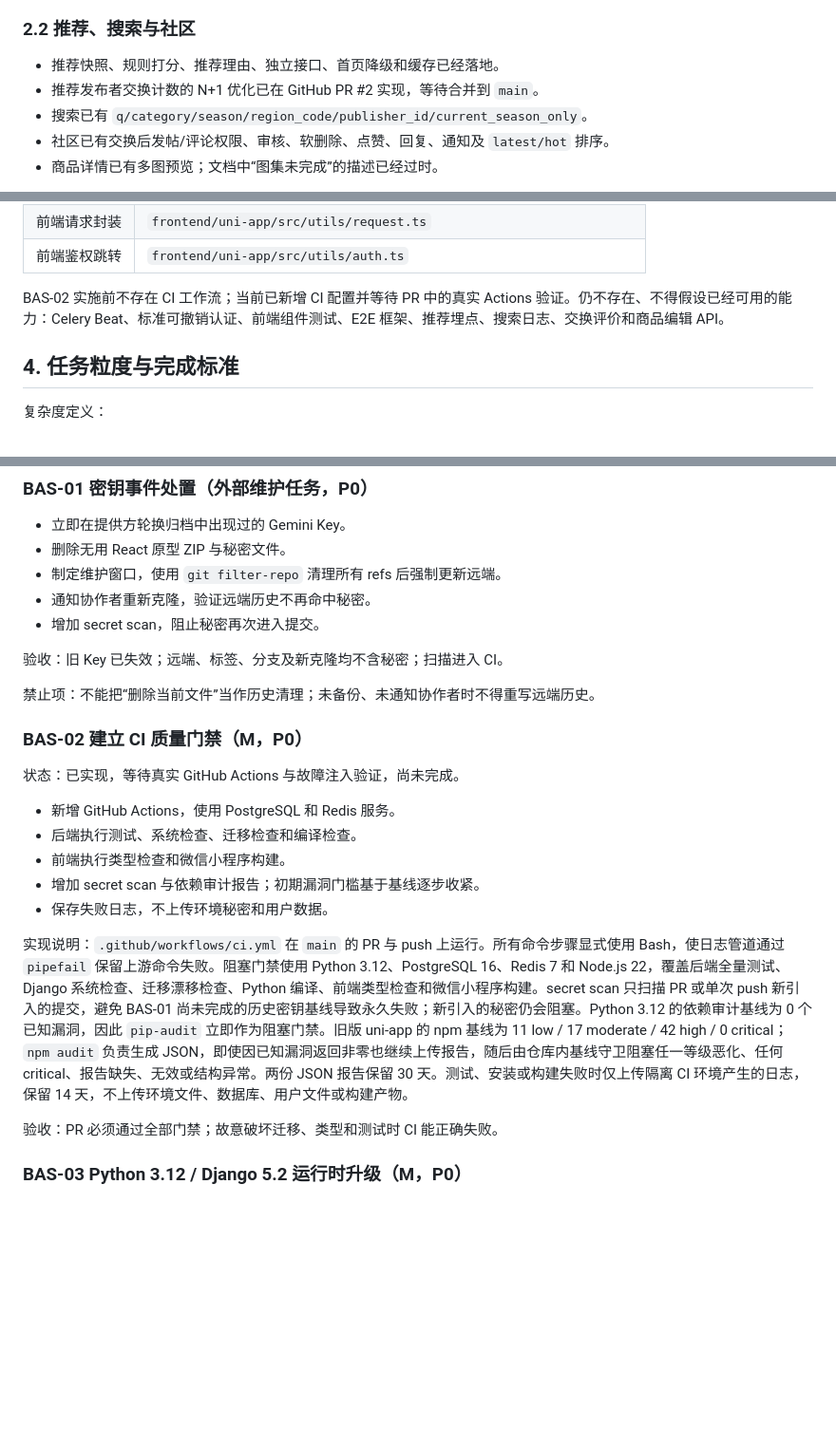
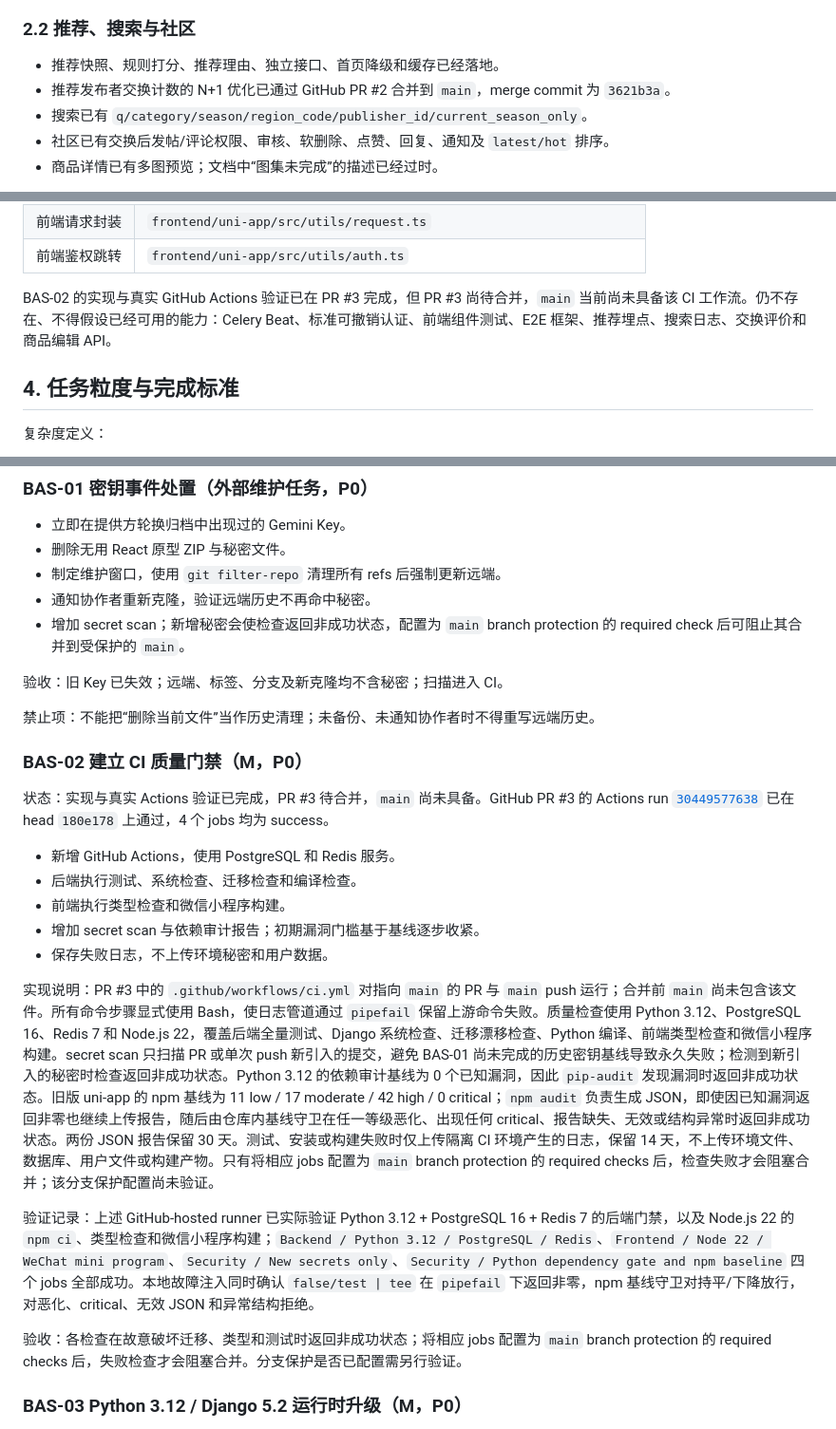
Before and after one commit to bo-ouyang/local_flavor, a Markdown page: docs/2026-07-28_现有功能完善升级任务拆分.md, 3 parts joined by grey strips. Shown at 95% size. GitHub-like rendering; blank space fills up the shorter version.

```diff
--- a/docs/2026-07-28_现有功能完善升级任务拆分.md
+++ b/docs/2026-07-28_现有功能完善升级任务拆分.md
@@ -47,7 +47,7 @@
 ### 2.2 推荐、搜索与社区
 
 - 推荐快照、规则打分、推荐理由、独立接口、首页降级和缓存已经落地。
-- 推荐发布者交换计数的 N+1 优化已在 GitHub PR #2 实现，等待合并到 `main`。
+- 推荐发布者交换计数的 N+1 优化已通过 GitHub PR #2 合并到 `main`，merge commit 为 `3621b3a`。
 - 搜索已有 `q/category/season/region_code/publisher_id/current_season_only`。
 - 社区已有交换后发帖/评论权限、审核、软删除、点赞、回复、通知及 `latest/hot` 排序。
 - 商品详情已有多图预览；文档中“图集未完成”的描述已经过时。
@@ -76,7 +76,7 @@
 | 前端请求封装 | `frontend/uni-app/src/utils/request.ts` |
 | 前端鉴权跳转 | `frontend/uni-app/src/utils/auth.ts` |
 
-BAS-02 实施前不存在 CI 工作流；当前已新增 CI 配置并等待 PR 中的真实 Actions 验证。仍不存在、不得假设已经可用的能力：Celery Beat、标准可撤销认证、前端组件测试、E2E 框架、推荐埋点、搜索日志、交换评价和商品编辑 API。
+BAS-02 的实现与真实 GitHub Actions 验证已在 PR #3 完成，但 PR #3 尚待合并，`main` 当前尚未具备该 CI 工作流。仍不存在、不得假设已经可用的能力：Celery Beat、标准可撤销认证、前端组件测试、E2E 框架、推荐埋点、搜索日志、交换评价和商品编辑 API。
 
 ## 4. 任务粒度与完成标准
 
@@ -134,7 +134,7 @@ BAS-02 实施前不存在 CI 工作流；当前已新增 CI 配置并等待 PR
 - 删除无用 React 原型 ZIP 与秘密文件。
 - 制定维护窗口，使用 `git filter-repo` 清理所有 refs 后强制更新远端。
 - 通知协作者重新克隆，验证远端历史不再命中秘密。
-- 增加 secret scan，阻止秘密再次进入提交。
+- 增加 secret scan；新增秘密会使检查返回非成功状态，配置为 `main` branch protection 的 required check 后可阻止其合并到受保护的 `main`。
 
 验收：旧 Key 已失效；远端、标签、分支及新克隆均不含秘密；扫描进入 CI。
 
@@ -142,7 +142,7 @@ BAS-02 实施前不存在 CI 工作流；当前已新增 CI 配置并等待 PR
 
 ### BAS-02 建立 CI 质量门禁（M，P0）
 
-状态：已实现，等待真实 GitHub Actions 与故障注入验证，尚未完成。
+状态：实现与真实 Actions 验证已完成，PR #3 待合并，`main` 尚未具备。GitHub PR #3 的 Actions run [`30449577638`](https://github.com/bo-ouyang/local_flavor/actions/runs/30449577638) 已在 head `180e178` 上通过，4 个 jobs 均为 success。
 
 - 新增 GitHub Actions，使用 PostgreSQL 和 Redis 服务。
 - 后端执行测试、系统检查、迁移检查和编译检查。
@@ -150,9 +150,11 @@ BAS-02 实施前不存在 CI 工作流；当前已新增 CI 配置并等待 PR
 - 增加 secret scan 与依赖审计报告；初期漏洞门槛基于基线逐步收紧。
 - 保存失败日志，不上传环境秘密和用户数据。
 
-实现说明：`.github/workflows/ci.yml` 在 `main` 的 PR 与 push 上运行。所有命令步骤显式使用 Bash，使日志管道通过 `pipefail` 保留上游命令失败。阻塞门禁使用 Python 3.12、PostgreSQL 16、Redis 7 和 Node.js 22，覆盖后端全量测试、Django 系统检查、迁移漂移检查、Python 编译、前端类型检查和微信小程序构建。secret scan 只扫描 PR 或单次 push 新引入的提交，避免 BAS-01 尚未完成的历史密钥基线导致永久失败；新引入的秘密仍会阻塞。Python 3.12 的依赖审计基线为 0 个已知漏洞，因此 `pip-audit` 立即作为阻塞门禁。旧版 uni-app 的 npm 基线为 11 low / 17 moderate / 42 high / 0 critical；`npm audit` 负责生成 JSON，即使因已知漏洞返回非零也继续上传报告，随后由仓库内基线守卫阻塞任一等级恶化、任何 critical、报告缺失、无效或结构异常。两份 JSON 报告保留 30 天。测试、安装或构建失败时仅上传隔离 CI 环境产生的日志，保留 14 天，不上传环境文件、数据库、用户文件或构建产物。
+实现说明：PR #3 中的 `.github/workflows/ci.yml` 对指向 `main` 的 PR 与 `main` push 运行；合并前 `main` 尚未包含该文件。所有命令步骤显式使用 Bash，使日志管道通过 `pipefail` 保留上游命令失败。质量检查使用 Python 3.12、PostgreSQL 16、Redis 7 和 Node.js 22，覆盖后端全量测试、Django 系统检查、迁移漂移检查、Python 编译、前端类型检查和微信小程序构建。secret scan 只扫描 PR 或单次 push 新引入的提交，避免 BAS-01 尚未完成的历史密钥基线导致永久失败；检测到新引入的秘密时检查返回非成功状态。Python 3.12 的依赖审计基线为 0 个已知漏洞，因此 `pip-audit` 发现漏洞时返回非成功状态。旧版 uni-app 的 npm 基线为 11 low / 17 moderate / 42 high / 0 critical；`npm audit` 负责生成 JSON，即使因已知漏洞返回非零也继续上传报告，随后由仓库内基线守卫在任一等级恶化、出现任何 critical、报告缺失、无效或结构异常时返回非成功状态。两份 JSON 报告保留 30 天。测试、安装或构建失败时仅上传隔离 CI 环境产生的日志，保留 14 天，不上传环境文件、数据库、用户文件或构建产物。只有将相应 jobs 配置为 `main` branch protection 的 required checks 后，检查失败才会阻塞合并；该分支保护配置尚未验证。
 
-验收：PR 必须通过全部门禁；故意破坏迁移、类型和测试时 CI 能正确失败。
+验证记录：上述 GitHub-hosted runner 已实际验证 Python 3.12 + PostgreSQL 16 + Redis 7 的后端门禁，以及 Node.js 22 的 `npm ci`、类型检查和微信小程序构建；`Backend / Python 3.12 / PostgreSQL / Redis`、`Frontend / Node 22 / WeChat mini program`、`Security / New secrets only`、`Security / Python dependency gate and npm baseline` 四个 jobs 全部成功。本地故障注入同时确认 `false/test | tee` 在 `pipefail` 下返回非零，npm 基线守卫对持平/下降放行，对恶化、critical、无效 JSON 和异常结构拒绝。
+
+验收：各检查在故意破坏迁移、类型和测试时返回非成功状态；将相应 jobs 配置为 `main` branch protection 的 required checks 后，失败检查才会阻塞合并。分支保护是否已配置需另行验证。
 
 ### BAS-03 Python 3.12 / Django 5.2 运行时升级（M，P0）
 
```
Also changed, not shown: docs/项目审计与开发文档.md (+6 -4 lines).
